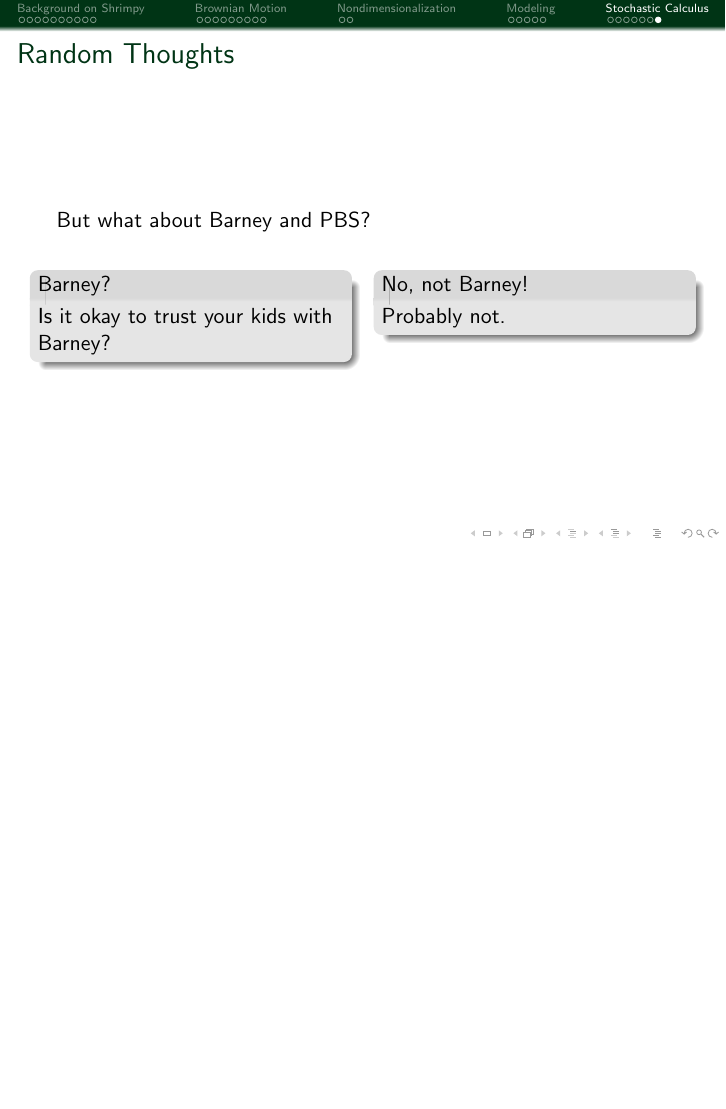
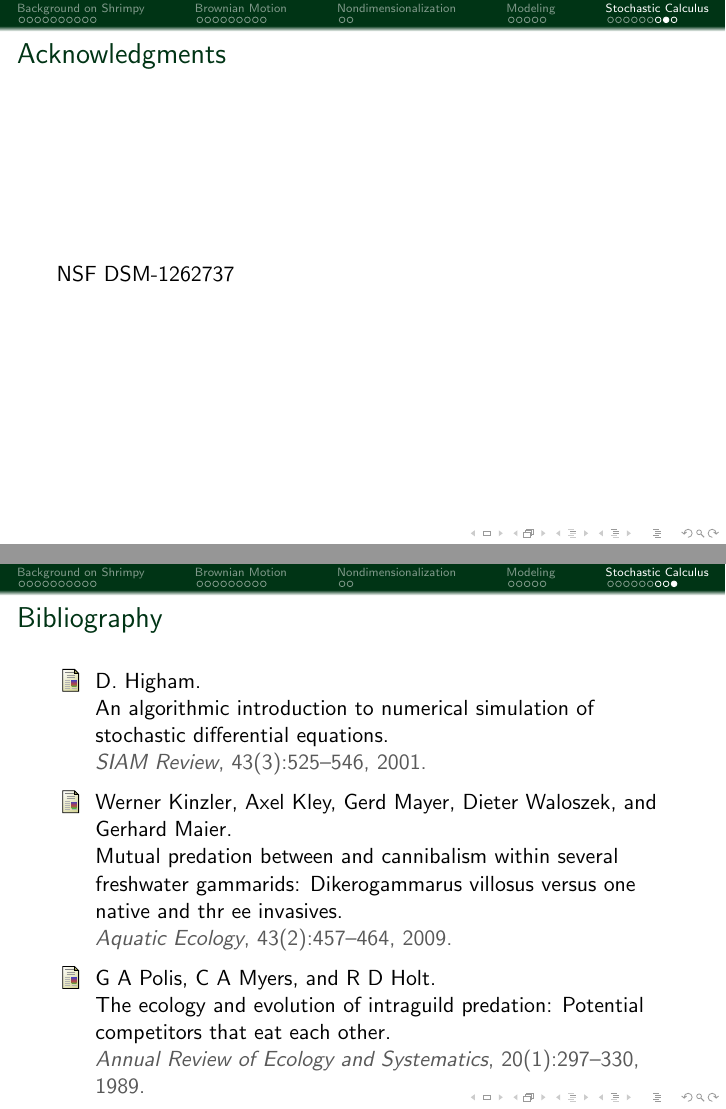
Before and after one commit to amandagroccia/SUNYSDE2014, LaTeX slides (paper/presentation/presentation.tex): page 39 of 39 before the commit and pages 40 and 41 of 41 after it, the two joined at a grey line, the shorter picture padded with empty space. Compiled offline with pdfLaTeX.

Commit message:
Added acknowledgements and citations to the presentation.

```diff
--- a/paper/presentation/presentation.tex
+++ b/paper/presentation/presentation.tex
@@ -71,6 +71,22 @@
 
 \include{stochasticDEs}
 
+\begin{frame}
+  \frametitle{Acknowledgments}
+
+  NSF DSM-1262737
+
+
+
+\end{frame}
+
+\begin{frame}
+  \frametitle{Bibliography}
+
+  \bibliographystyle{plain}
+  \bibliography{background}
+
+\end{frame}
 
 
 \end{document}
```
Also changed, not shown: paper/presentation/BrownianMotion.tex (+4 -1 lines), paper/presentation/introduction.tex (+16 -6 lines), paper/presentation/presentation.bbl, paper/presentation/presentation.pdf, 8 other files.
